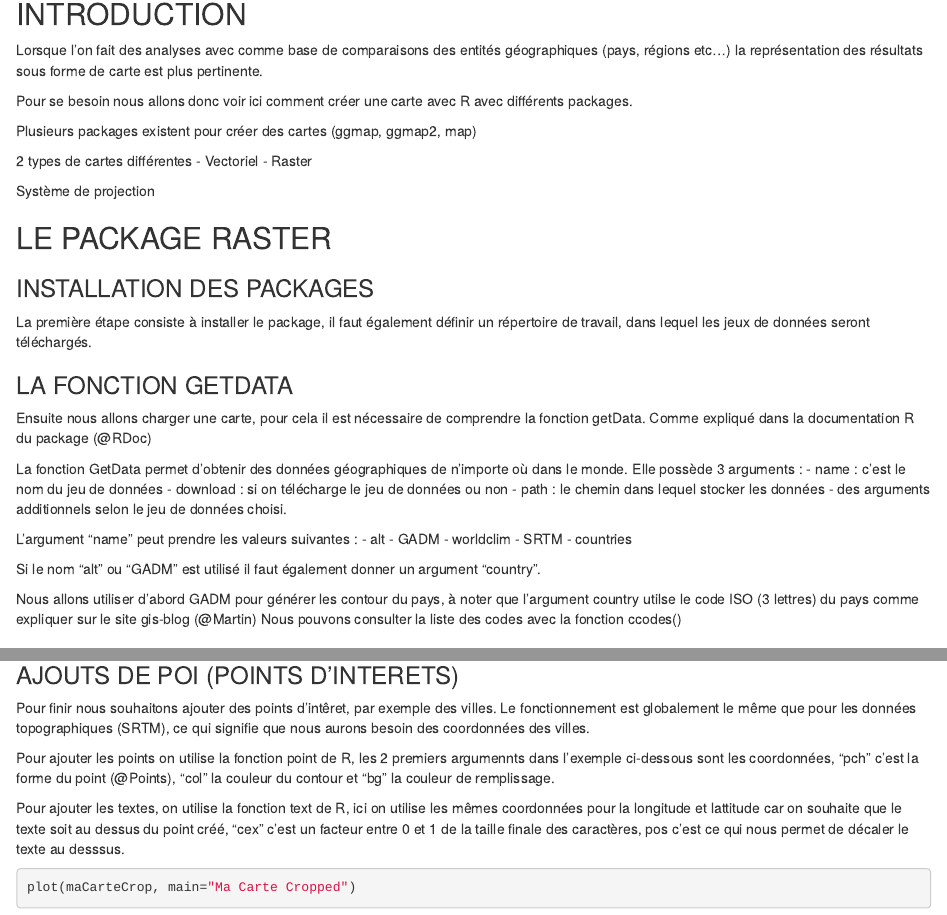
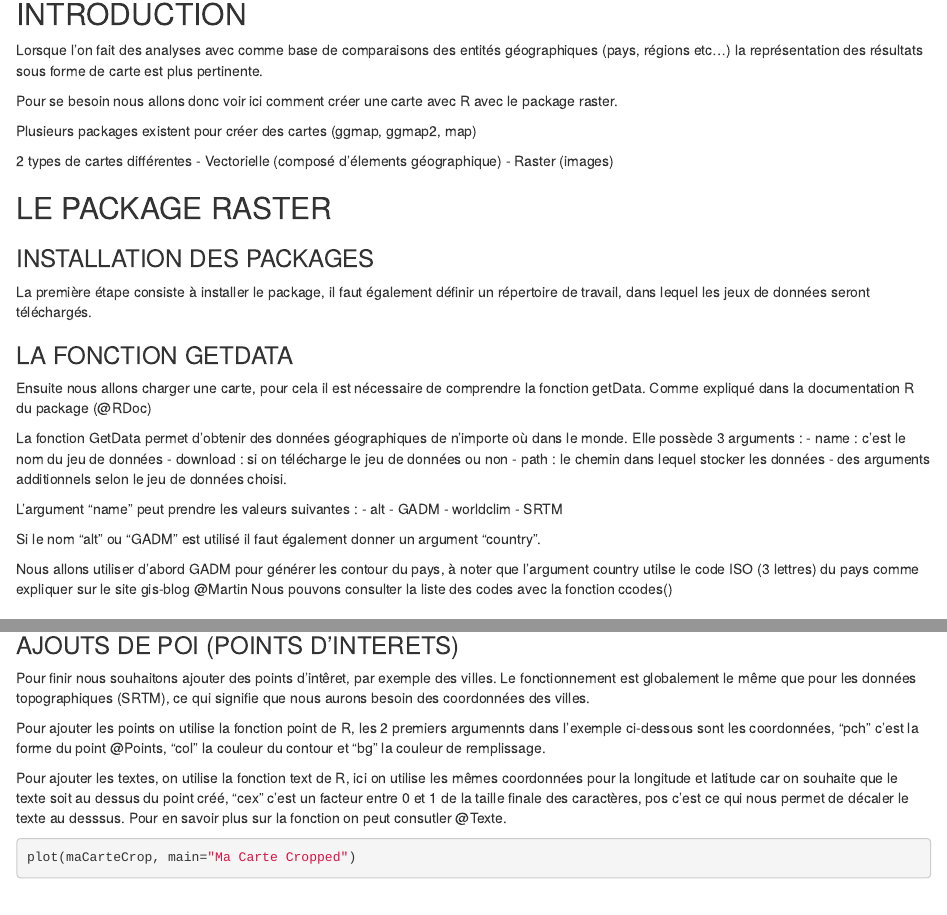
Before and after one commit to Thomas-MAS/PSB1, an R Markdown document (CreateAmap.Rmd): the page in a window 1100 px wide, from 140 px down, and a second part further down, joined at a grey line. Rendered offline with R 4.5, knitr and Pandoc, with nearby package versions; some code elsewhere in the file could not run offline; a font, style sheet, LaTeX package, included part or bibliography that could not be used is replaced or left out.

Commit message:
Add files via upload

````diff
--- a/CreateAmap.Rmd
+++ b/CreateAmap.Rmd
@@ -15,15 +15,13 @@ knitr::opts_chunk$set(echo = TRUE)
 
 Lorsque l'on fait des analyses avec comme base de comparaisons des entités géographiques (pays, régions etc...) la représentation des résultats sous forme de carte est plus pertinente.
 
-Pour se besoin nous allons donc voir ici comment créer une carte avec R avec différents packages.
+Pour se besoin nous allons donc voir ici comment créer une carte avec R avec le package raster.
 
 Plusieurs packages existent pour créer des cartes (ggmap, ggmap2, map)
 
 2 types de cartes différentes
- - Vectoriel
- - Raster
-
-Système de projection
+ - Vectorielle (composé d'élements géographique)
+ - Raster (images)
 
 ## LE PACKAGE RASTER
 ### INSTALLATION DES PACKAGES
@@ -58,11 +56,10 @@ L'argument "name" peut prendre les valeurs suivantes :
   - GADM
   - worldclim
   - SRTM
-  - countries
 
 Si le nom "alt" ou "GADM" est utilisé il faut également donner un argument "country".
 
-Nous allons utiliser d'abord GADM pour générer les contour du pays, à noter que l'argument country utilse le code ISO (3 lettres) du pays comme expliquer sur le site gis-blog (@Martin)
+Nous allons utiliser d'abord GADM pour générer les contour du pays, à noter que l'argument country utilse le code ISO (3 lettres) du pays comme expliquer sur le site gis-blog @Martin
 Nous pouvons consulter la liste des codes avec la fonction ccodes()
 
 ```{r eval=FALSE, include=FALSE}
@@ -131,9 +128,9 @@ plot(maCarte, add=TRUE)
 Pour finir nous souhaitons ajouter des points d'intêret, par exemple des villes.
 Le fonctionnement est globalement le même que pour les données topographiques (SRTM), ce qui signifie que nous aurons besoin des coordonnées des villes.
 
-Pour ajouter les points on utilise la fonction point de R, les 2 premiers argumennts dans l'exemple ci-dessous sont les coordonnées, "pch" c'est la forme du point (@Points), "col" la couleur du contour et "bg" la couleur de remplissage.
+Pour ajouter les points on utilise la fonction point de R, les 2 premiers argumennts dans l'exemple ci-dessous sont les coordonnées, "pch" c'est la forme du point @Points, "col" la couleur du contour et "bg" la couleur de remplissage.
 
-Pour ajouter les textes, on utilise la fonction text de R, ici on utilise les mêmes coordonnées pour la longitude et lattitude car on souhaite que le texte soit au dessus du point créé, "cex" c'est un facteur entre 0 et 1 de la taille finale des caractères, pos c'est ce qui nous permet de décaler le texte au desssus.
+Pour ajouter les textes, on utilise la fonction text de R, ici on utilise les mêmes coordonnées pour la longitude et latitude car on souhaite que le texte soit au dessus du point créé, "cex" c'est un facteur entre 0 et 1 de la taille finale des caractères, pos c'est ce qui nous permet de décaler le texte au desssus. Pour en savoir plus sur la fonction on peut consutler @Texte.
 
 ```{r}
 plot(maCarteCrop, main="Ma Carte Cropped")
````
Also changed, not shown: CreateAmap.html, CreateAmap.Rmd (2 more changed lines).
